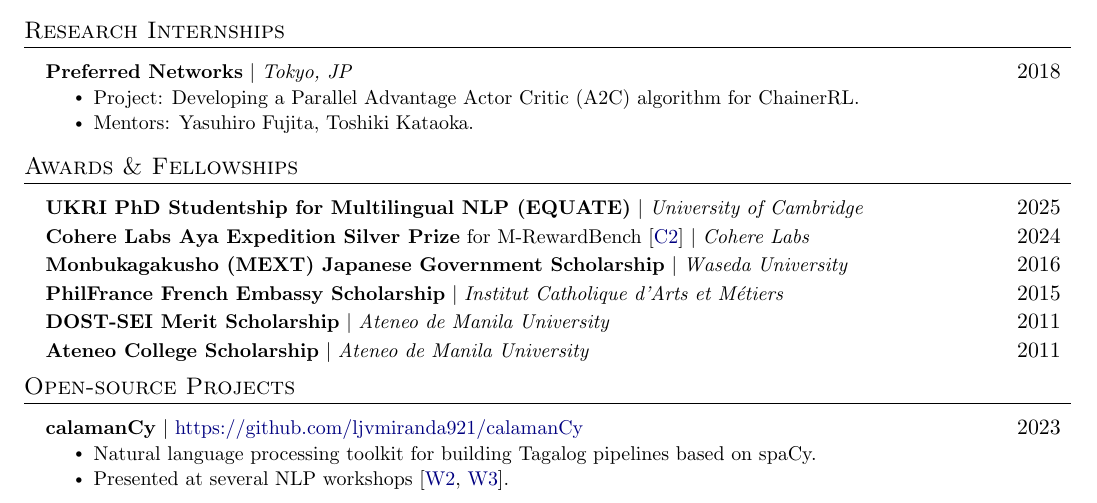
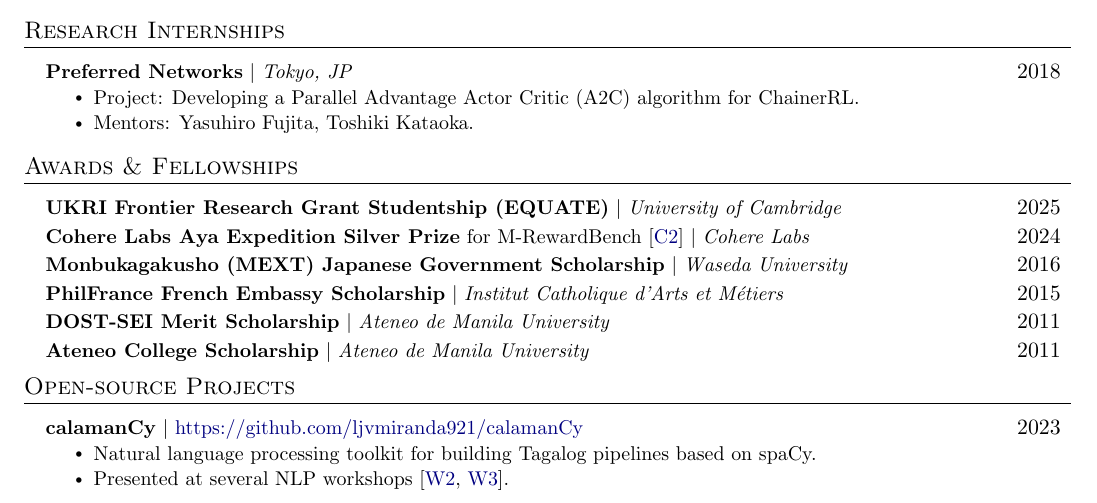
Before and after one commit to ljvmiranda921/cv, a LaTeX CV (LJMiranda_CV.tex): part of page 1 of 3, cut so that both start at the same text. Compiled offline with pdfLaTeX.

Commit message:
Update things

```diff
--- a/LJMiranda_CV.tex
+++ b/LJMiranda_CV.tex
@@ -211,7 +211,7 @@
 \section{Awards \& Fellowships}
 \resumeSubHeadingListStart
 \resumeProjectHeading
-{\textbf{UKRI PhD Studentship for Multilingual NLP (EQUATE)} $|$ \emph{University of Cambridge}}{2025}
+{\textbf{UKRI Frontier Research Grant Studentship (EQUATE)} $|$ \emph{University of Cambridge}}{2025}
 \resumeProjectHeading
 {\textbf{Cohere Labs Aya Expedition Silver Prize} for M-RewardBench \cite{gureja2025mrewardbench} $|$ \emph{Cohere Labs}}{2024}
 \resumeProjectHeading
```
